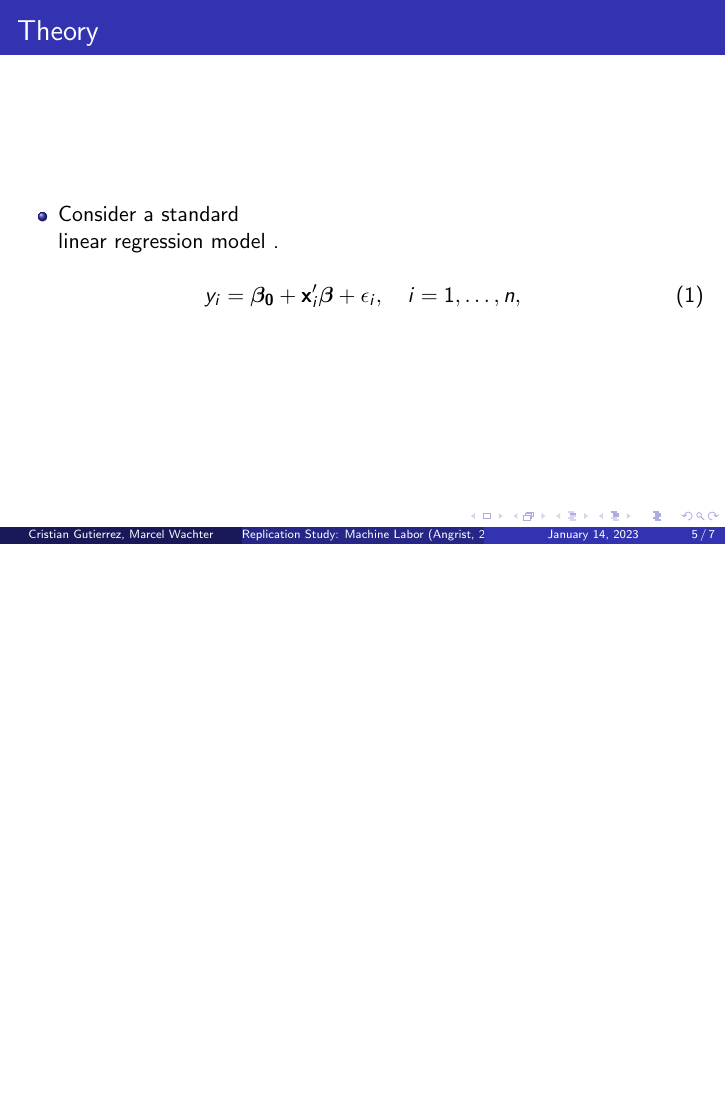
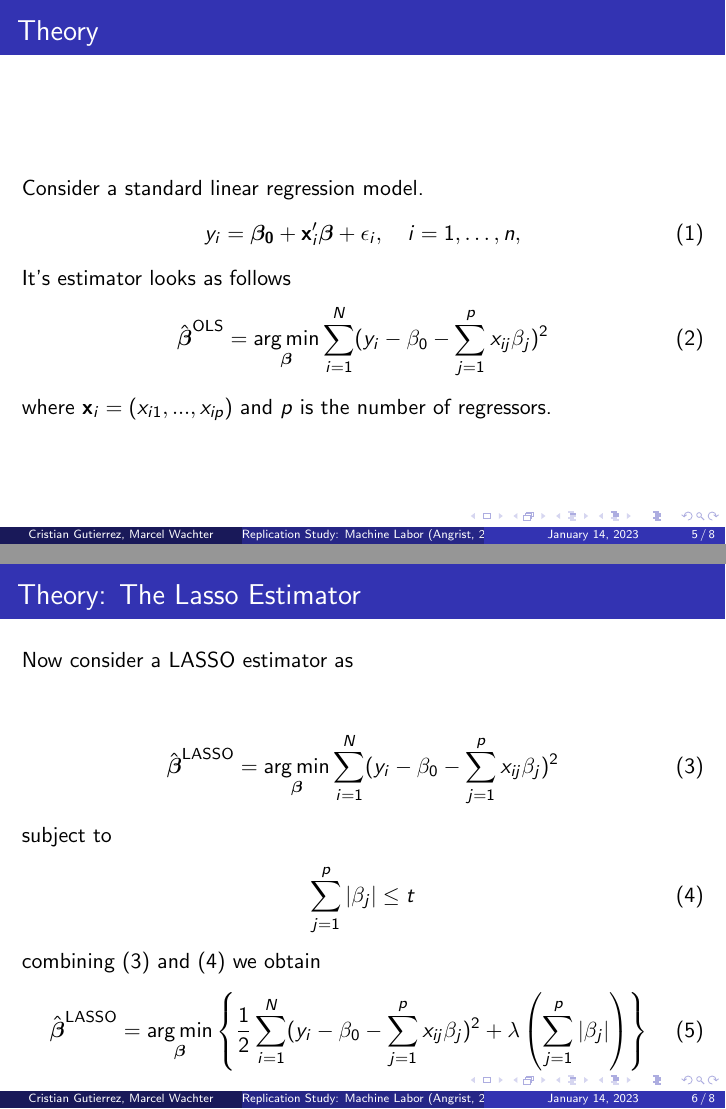
Before and after one commit to mhwachter/rm_econometrics, LaTeX slides (Presentation/main.tex): page 5 of 7 before the commit and pages 5 and 6 of 8 after it, the two joined at a grey line, the shorter picture padded with empty space. Compiled offline with pdfLaTeX.

Commit message:
Updating theory slides

```diff
--- a/Presentation/main.tex
+++ b/Presentation/main.tex
@@ -73,25 +73,50 @@
 
 
 \begin{frame}{Theory}
-\begin{columns}
-
-\column{0.4\textwidth}
-\begin{itemize}
-\item Consider a standard linear regression model .
-\end{itemize}
-
-\column{0.6\textwidth}
-
-\end{columns}
-
-
+\begin{flushleft}
+\item Consider a standard linear regression model.
+\end{flushleft}
 \[
     y_i=\boldsymbol{\beta_0} +\mathbf{x}_i^\prime \boldsymbol{\beta}+\epsilon_i, \quad i = 1, \ldots, n,
     \tag{1}
 \]
-
+\begin{flushleft}
+It's estimator looks as follows
+\end{flushleft}
+\[
+\hat{\boldsymbol{\beta}}^{\text{OLS}}=\underset{\boldsymbol{\beta}}{\arg \min}\sum_{i=1}^N (y_i-\beta_0-\sum_{j=1}^p x_{i j}\beta_j)^2
+    \tag{2}
+\]
+\begin{flushleft}
+where $\mathbf{x}_i=(x_{i1}, ..., x_{ip})$ and $p$ is the number of regressors.
+\end{flushleft}
 \end{frame}
 
+\begin{frame}{Theory: The Lasso Estimator}
+
+\begin{flushleft}
+Now consider a LASSO estimator as
+\end{flushleft}
+
+	\[
+	\hat{\boldsymbol{\beta}}^{\text{LASSO}}=\underset{\boldsymbol{\beta}}{\arg \min}\sum_{i=1}^N (y_i-\beta_0-\sum_{j=1}^p x_{i j}\beta_j)^2
+		\tag{3}
+	\]
+\begin{flushleft}
+	subject to
+\end{flushleft}
+	\[
+    \sum_{j=1}^{p}\left|\beta_{j}\right|\leq t
+    \tag{4}
+	\]
+\begin{flushleft}
+	combining (3) and (4) we obtain
+\end{flushleft}
+	\[
+	\hat{\boldsymbol{\beta}}^{\text{LASSO}} &=\underset{\boldsymbol{\beta}}{\arg \min}\left\{\frac{1}{2}\sum_{i=1}^N (y_i-\beta_0-\sum_{j=1}^p x_{i j}\beta_j)^2 +\lambda \left(\sum_{j=1}^p |\beta_j|\right)\right\}
+	\tag{5}
+	\]
+\end{frame}
 
 
 \begin{frame}{Replication Study}
```
